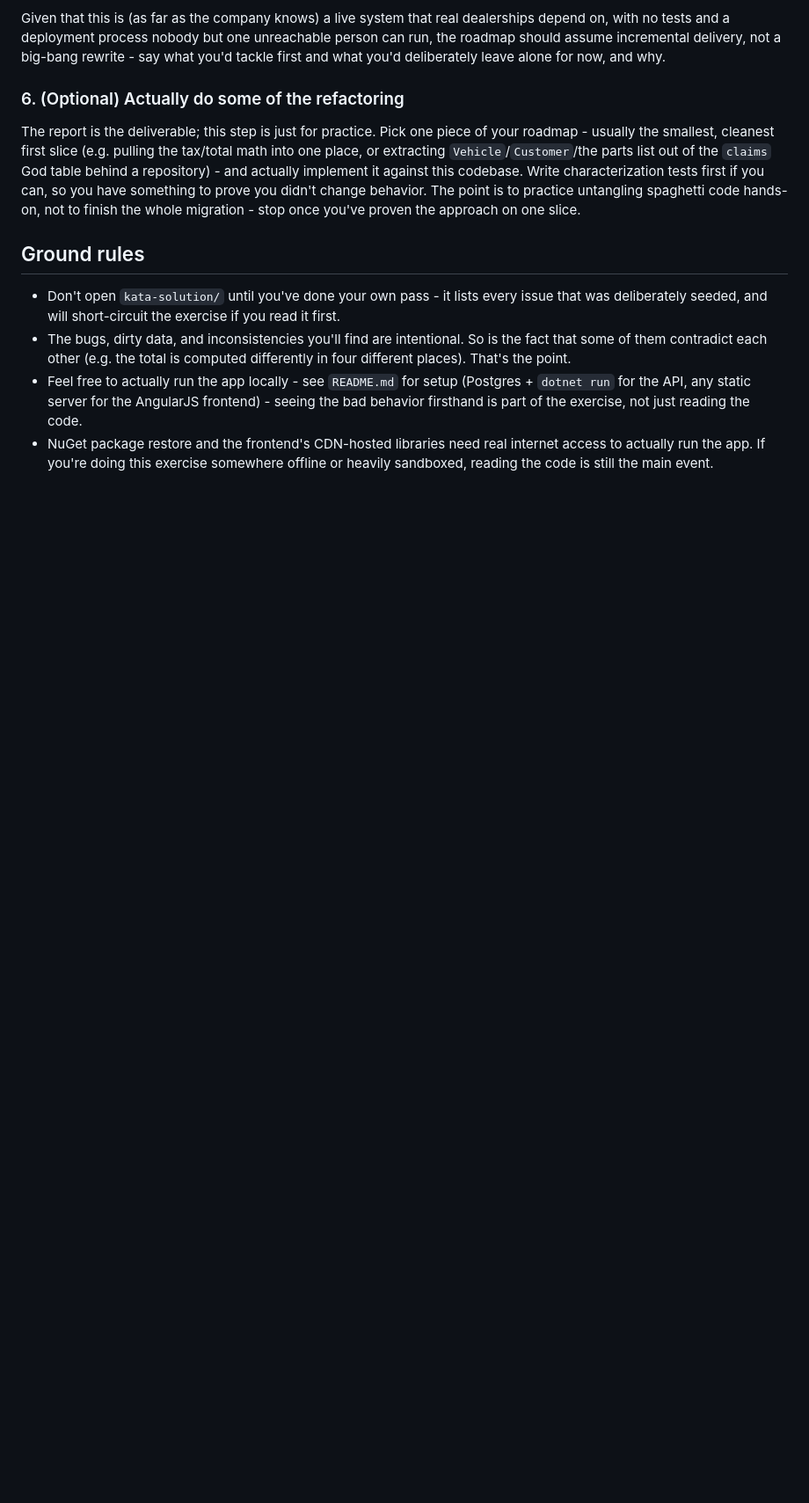
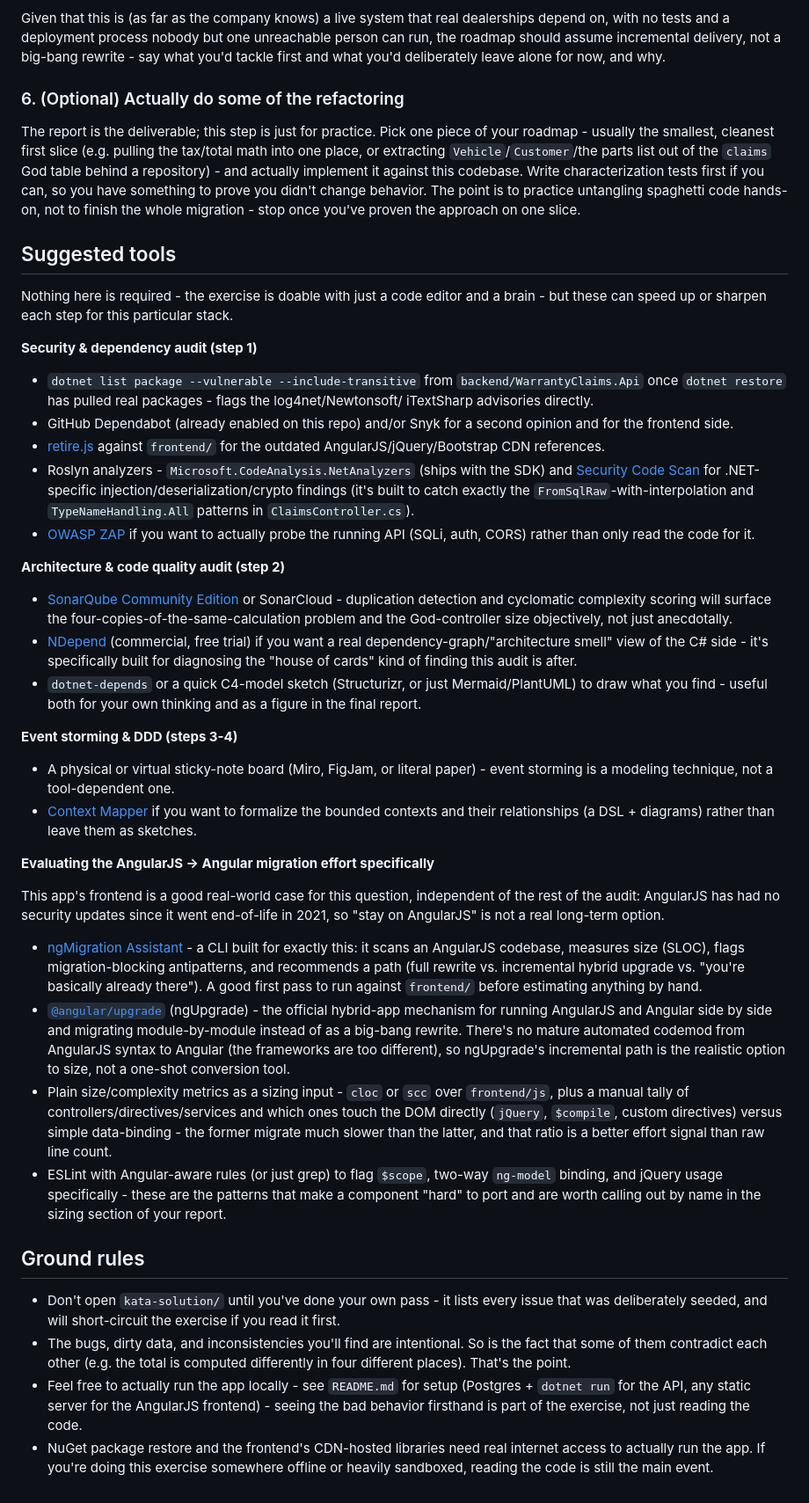
Before and after one commit to esavard/kata-legacy-audit, a Markdown page: KATA.md, the part around one of its changes. Shown at 88% size. Drawn GitHub-style; blank space fills up the shorter version.

Commit message:
Clarify domain rules are sound and add Suggested tools section
The business rules themselves have run correctly in production since
2019-2020 - the original developer understood the domain well. The
architectural house of cards is about structure (duplication, coupling,
fragility), not business-logic correctness. Added that distinction to
the scenario and to objectives 2 and 4.

Also adds a Suggested tools section covering security/dependency audit
tooling, architecture/code-quality tooling, event-storming/DDD aids,
and tools for sizing the AngularJS-to-Angular migration effort
specifically (ngMigration Assistant, @angular/upgrade, size/complexity
metrics).

Co-Authored-By: Claude Sonnet 5 <noreply@anthropic.com>
Claude-Session: https://claude.ai/code/session_01JopYZy6EuMfW6gVTXtaKme

```diff
--- a/KATA.md
+++ b/KATA.md
@@ -137,6 +158,71 @@ characterization tests first if you can, so you have something to prove you didn
 change behavior. The point is to practice untangling spaghetti code hands-on, not to
 finish the whole migration - stop once you've proven the approach on one slice.
 
+## Suggested tools
+
+Nothing here is required - the exercise is doable with just a code editor and a brain -
+but these can speed up or sharpen each step for this particular stack.
+
+**Security & dependency audit (step 1)**
+- `dotnet list package --vulnerable --include-transitive` from `backend/WarrantyClaims.Api`
+  once `dotnet restore` has pulled real packages - flags the log4net/Newtonsoft/
+  iTextSharp advisories directly.
+- GitHub Dependabot (already enabled on this repo) and/or Snyk for a second opinion and
+  for the frontend side.
+- [retire.js](https://retirejs.github.io/retire.js/) against `frontend/` for the
+  outdated AngularJS/jQuery/Bootstrap CDN references.
+- Roslyn analyzers - `Microsoft.CodeAnalysis.NetAnalyzers` (ships with the SDK) and
+  [Security Code Scan](https://security-code-scan.github.io/) for .NET-specific
+  injection/deserialization/crypto findings (it's built to catch exactly the
+  `FromSqlRaw`-with-interpolation and `TypeNameHandling.All` patterns in
+  `ClaimsController.cs`).
+- [OWASP ZAP](https://www.zaproxy.org/) if you want to actually probe the running API
+  (SQLi, auth, CORS) rather than only read the code for it.
+
+**Architecture & code quality audit (step 2)**
+- [SonarQube Community Edition](https://www.sonarsource.com/products/sonarqube/) or
+  SonarCloud - duplication detection and cyclomatic complexity scoring will surface the
+  four-copies-of-the-same-calculation problem and the God-controller size objectively,
+  not just anecdotally.
+- [NDepend](https://www.ndepend.com/) (commercial, free trial) if you want a real
+  dependency-graph/"architecture smell" view of the C# side - it's specifically built
+  for diagnosing the "house of cards" kind of finding this audit is after.
+- `dotnet-depends` or a quick C4-model sketch (Structurizr, or just Mermaid/PlantUML) to
+  draw what you find - useful both for your own thinking and as a figure in the final
+  report.
+
+**Event storming & DDD (steps 3-4)**
+- A physical or virtual sticky-note board (Miro, FigJam, or literal paper) - event
+  storming is a modeling technique, not a tool-dependent one.
+- [Context Mapper](https://contextmapper.org/) if you want to formalize the bounded
+  contexts and their relationships (a DSL + diagrams) rather than leave them as sketches.
+
+**Evaluating the AngularJS → Angular migration effort specifically**
+
+This app's frontend is a good real-world case for this question, independent of the
+rest of the audit: AngularJS has had no security updates since it went end-of-life in
+2021, so "stay on AngularJS" is not a real long-term option.
+
+- [ngMigration Assistant](https://github.com/ellamaolson/ngMigration-Assistant) - a
+  CLI built for exactly this: it scans an AngularJS codebase, measures size (SLOC),
+  flags migration-blocking antipatterns, and recommends a path (full rewrite vs.
+  incremental hybrid upgrade vs. "you're basically already there"). A good first pass
+  to run against `frontend/` before estimating anything by hand.
+- [`@angular/upgrade`](https://angular.dev/guide/upgrade) (ngUpgrade) - the official
+  hybrid-app mechanism for running AngularJS and Angular side by side and migrating
+  module-by-module instead of as a big-bang rewrite. There's no mature automated
+  codemod from AngularJS syntax to Angular (the frameworks are too different), so
+  ngUpgrade's incremental path is the realistic option to size, not a one-shot
+  conversion tool.
+- Plain size/complexity metrics as a sizing input - `cloc` or `scc` over `frontend/js`,
+  plus a manual tally of controllers/directives/services and which ones touch the DOM
+  directly (`jQuery`, `$compile`, custom directives) versus simple data-binding - the
+  former migrate much slower than the latter, and that ratio is a better effort signal
+  than raw line count.
+- ESLint with Angular-aware rules (or just grep) to flag `$scope`, two-way `ng-model`
+  binding, and jQuery usage specifically - these are the patterns that make a component
+  "hard" to port and are worth calling out by name in the sizing section of your report.
+
 ## Ground rules
 
 - Don't open `kata-solution/` until you've done your own pass - it lists every issue
```
Also changed, not shown: other parts of KATA.md (+21 -0 lines).
